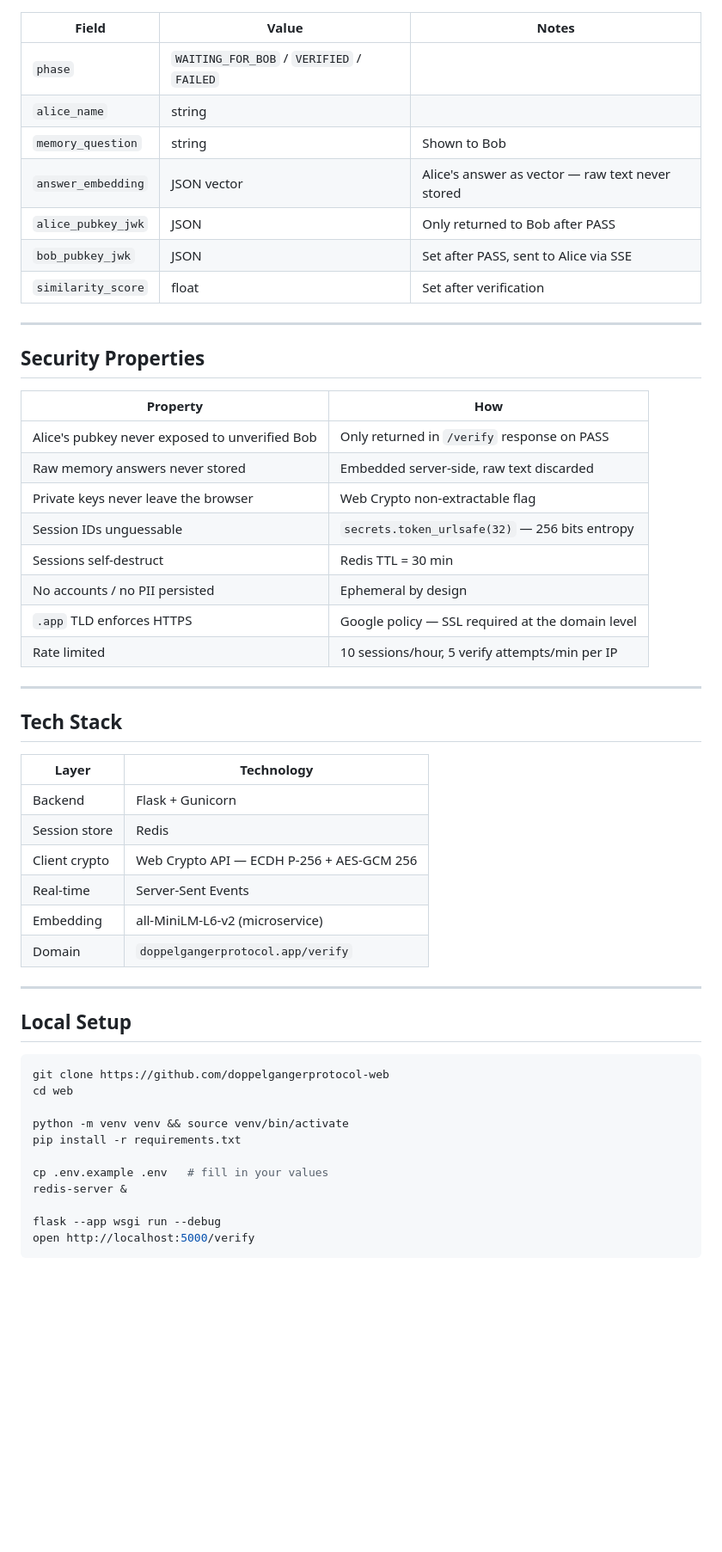
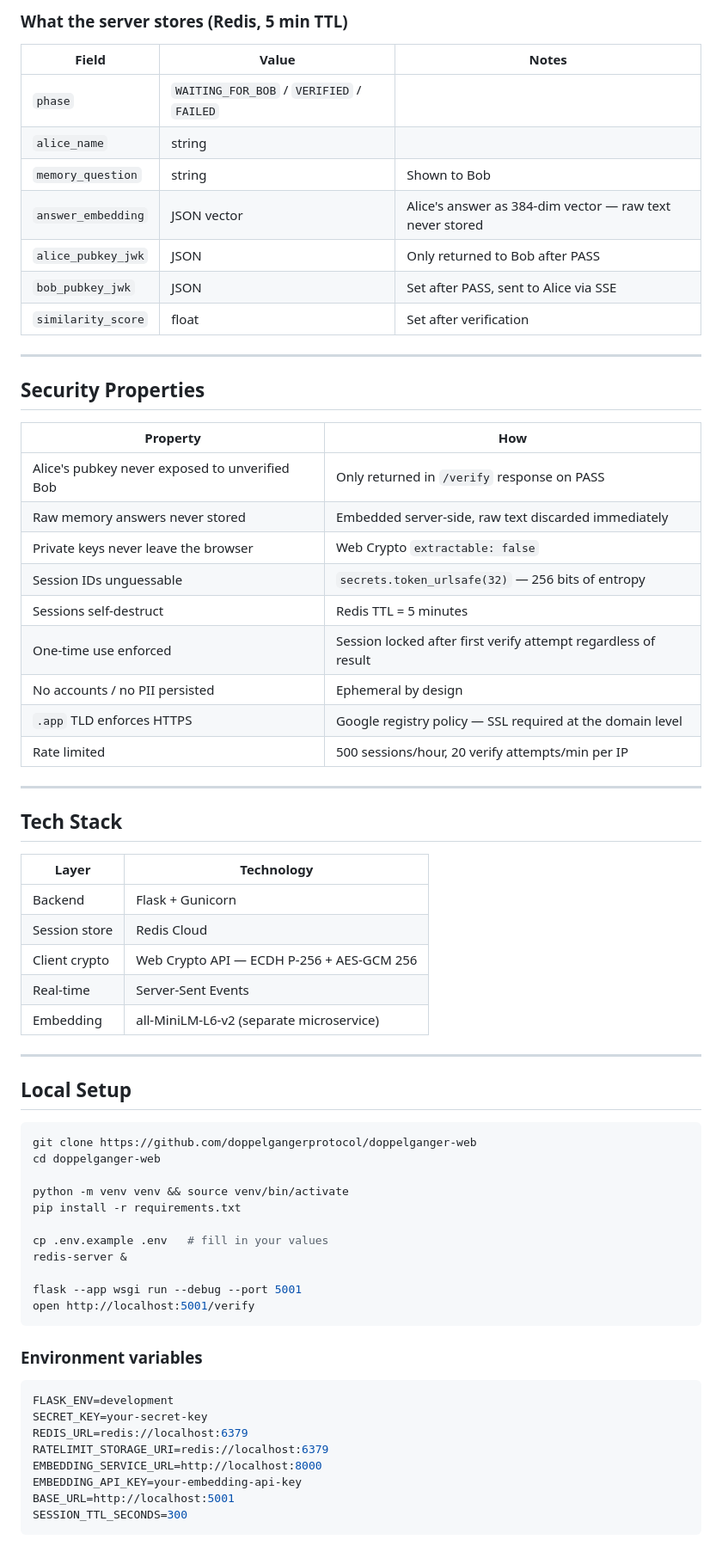
Before and after one commit to doppelgangerprotocol/doppelganger-web, a Markdown page: README.md, the part around one of its changes. Shown at 86% size. Rendered like a GitHub page; blank space fills up the shorter version.

Commit message:
Fix grammar and update session expiration time
Updated README to clarify server trust decisions and session TTL.

````diff
--- a/README.md
+++ b/README.md
@@ -106,10 +125,11 @@ DELETE /api/session/<id>              Manual teardown (auto-expires after 30 min
+### What the server stores (Redis, 5 min TTL)
 
 | Field | Value | Notes |
 |---|---|---|
 | `phase` | `WAITING_FOR_BOB` / `VERIFIED` / `FAILED` | |
 | `alice_name` | string | |
 | `memory_question` | string | Shown to Bob |
-| `answer_embedding` | JSON vector | Alice's answer as vector — raw text never stored |
+| `answer_embedding` | JSON vector | Alice's answer as 384-dim vector — raw text never stored |
 | `alice_pubkey_jwk` | JSON | Only returned to Bob after PASS |
 | `bob_pubkey_jwk` | JSON | Set after PASS, sent to Alice via SSE |
 | `similarity_score` | float | Set after verification |
@@ -121,13 +141,14 @@ DELETE /api/session/<id>              Manual teardown (auto-expires after 30 min
 | Property | How |
 |---|---|
 | Alice's pubkey never exposed to unverified Bob | Only returned in `/verify` response on PASS |
-| Raw memory answers never stored | Embedded server-side, raw text discarded |
-| Private keys never leave the browser | Web Crypto non-extractable flag |
-| Session IDs unguessable | `secrets.token_urlsafe(32)` — 256 bits entropy |
-| Sessions self-destruct | Redis TTL = 30 min |
+| Raw memory answers never stored | Embedded server-side, raw text discarded immediately |
+| Private keys never leave the browser | Web Crypto `extractable: false` |
+| Session IDs unguessable | `secrets.token_urlsafe(32)` — 256 bits of entropy |
+| Sessions self-destruct | Redis TTL = 5 minutes |
+| One-time use enforced | Session locked after first verify attempt regardless of result |
 | No accounts / no PII persisted | Ephemeral by design |
-| `.app` TLD enforces HTTPS | Google policy — SSL required at the domain level |
-| Rate limited | 10 sessions/hour, 5 verify attempts/min per IP |
+| `.app` TLD enforces HTTPS | Google registry policy — SSL required at the domain level |
+| Rate limited | 500 sessions/hour, 20 verify attempts/min per IP |
 
 ---
 
@@ -136,19 +157,18 @@ DELETE /api/session/<id>              Manual teardown (auto-expires after 30 min
 | Layer | Technology |
 |---|---|
 | Backend | Flask + Gunicorn |
-| Session store | Redis |
+| Session store | Redis Cloud |
 | Client crypto | Web Crypto API — ECDH P-256 + AES-GCM 256 |
 | Real-time | Server-Sent Events |
-| Embedding | all-MiniLM-L6-v2 (microservice) |
-| Domain | `doppelgangerprotocol.app/verify` |
+| Embedding | all-MiniLM-L6-v2 (separate microservice) |
 
 ---
 
 ## Local Setup
 
 ```bash
-git clone https://github.com/doppelgangerprotocol-web
-cd web
+git clone https://github.com/doppelgangerprotocol/doppelganger-web
+cd doppelganger-web
 
 python -m venv venv && source venv/bin/activate
 pip install -r requirements.txt
@@ -156,6 +176,20 @@ pip install -r requirements.txt
 cp .env.example .env   # fill in your values
 redis-server &
 
-flask --app wsgi run --debug
-open http://localhost:5000/verify
+flask --app wsgi run --debug --port 5001
+open http://localhost:5001/verify
 ```
+
+### Environment variables
+
+```bash
+FLASK_ENV=development
+SECRET_KEY=your-secret-key
+REDIS_URL=redis://localhost:6379
+RATELIMIT_STORAGE_URI=redis://localhost:6379
+EMBEDDING_SERVICE_URL=http://localhost:8000
+EMBEDDING_API_KEY=your-embedding-api-key
+BASE_URL=http://localhost:5001
+SESSION_TTL_SECONDS=300
+```
+
````
Also changed, not shown: other parts of README.md (+42 -7 lines).
